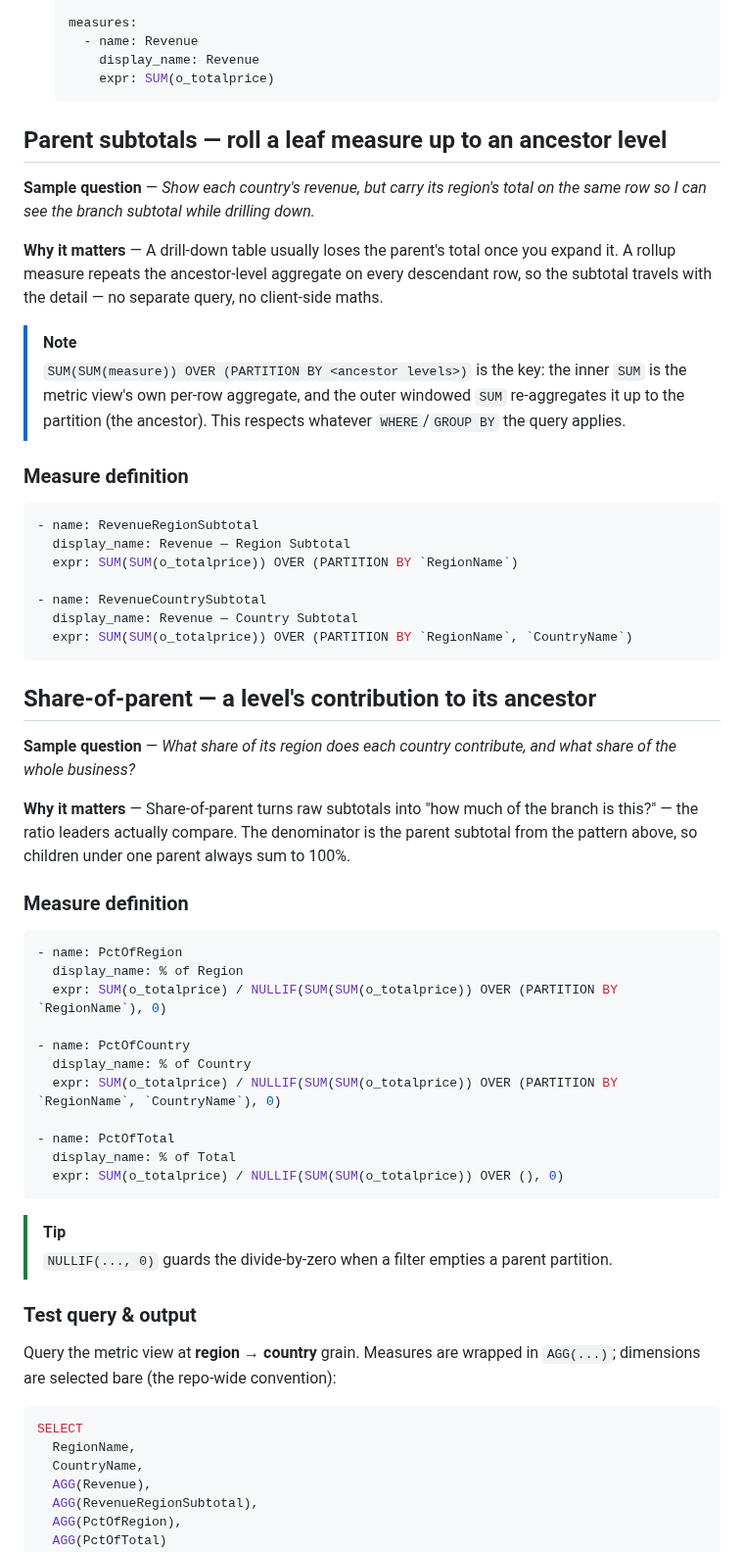
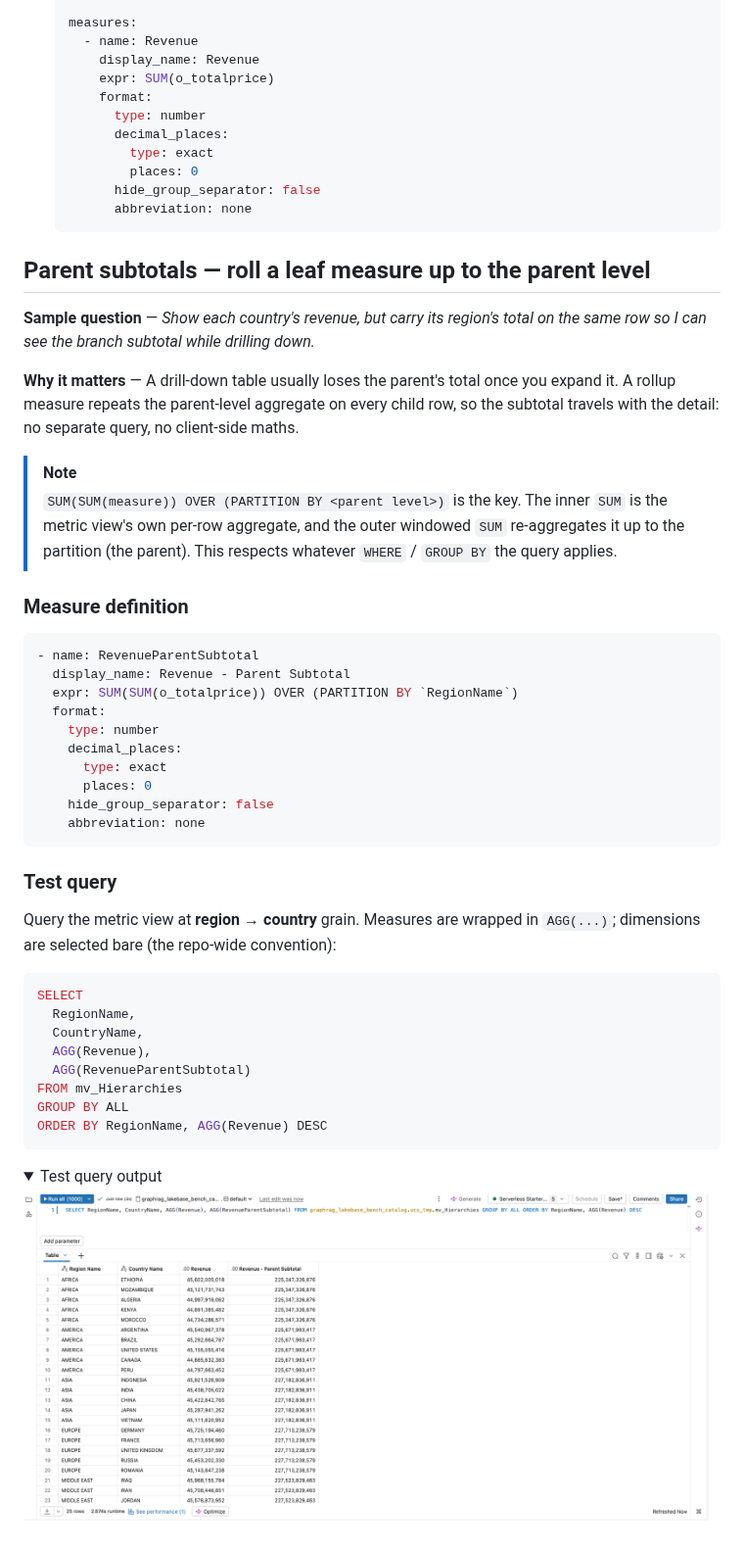
Before and after one commit to databricks-solutions/uc-semantics-patterns, a Markdown page: Hierarchies/README.md, the part around one of its changes. Shown at 98% size. GitHub-like rendering; pictures changed too: Hierarchies/images/parent-subtotals.png (added); folded sections open.

````diff
--- a/Hierarchies/README.md
+++ b/Hierarchies/README.md
@@ -57,58 +57,43 @@ This group of patterns shows how to express those directly in a [Unity Catalog s
       - name: Revenue
         display_name: Revenue
         expr: SUM(o_totalprice)
+        format:
+          type: number
+          decimal_places:
+            type: exact
+            places: 0
+          hide_group_separator: false
+          abbreviation: none
     ```
 
     </details>
 
 
-## Parent subtotals — roll a leaf measure up to an ancestor level
+## Parent subtotals — roll a leaf measure up to the parent level
 
 **Sample question** — *Show each country's revenue, but carry its region's total on the same row so I can see the branch subtotal while drilling down.*
 
-**Why it matters** — A drill-down table usually loses the parent's total once you expand it. A rollup measure repeats the ancestor-level aggregate on every descendant row, so the subtotal travels with the detail — no separate query, no client-side maths.
+**Why it matters** — A drill-down table usually loses the parent's total once you expand it. A rollup measure repeats the parent-level aggregate on every child row, so the subtotal travels with the detail: no separate query, no client-side maths.
 
 > [!NOTE]
-> `SUM(SUM(measure)) OVER (PARTITION BY <ancestor levels>)` is the key: the inner `SUM` is the metric view's own per-row aggregate, and the outer windowed `SUM` re-aggregates it up to the partition (the ancestor). This respects whatever `WHERE`/`GROUP BY` the query applies.
+> `SUM(SUM(measure)) OVER (PARTITION BY <parent level>)` is the key. The inner `SUM` is the metric view's own per-row aggregate, and the outer windowed `SUM` re-aggregates it up to the partition (the parent). This respects whatever `WHERE` / `GROUP BY` the query applies.
 
 ### Measure definition
 
 ```yaml
-- name: RevenueRegionSubtotal
-  display_name: Revenue — Region Subtotal
+- name: RevenueParentSubtotal
+  display_name: Revenue - Parent Subtotal
   expr: SUM(SUM(o_totalprice)) OVER (PARTITION BY `RegionName`)
-
-- name: RevenueCountrySubtotal
-  display_name: Revenue — Country Subtotal
-  expr: SUM(SUM(o_totalprice)) OVER (PARTITION BY `RegionName`, `CountryName`)
+  format:
+    type: number
+    decimal_places:
+      type: exact
+      places: 0
+    hide_group_separator: false
+    abbreviation: none
 ```
 
-## Share-of-parent — a level's contribution to its ancestor
-
-**Sample question** — *What share of its region does each country contribute, and what share of the whole business?*
-
-**Why it matters** — Share-of-parent turns raw subtotals into "how much of the branch is this?" — the ratio leaders actually compare. The denominator is the parent subtotal from the pattern above, so children under one parent always sum to 100%.
-
-### Measure definition
-
-```yaml
-- name: PctOfRegion
-  display_name: % of Region
-  expr: SUM(o_totalprice) / NULLIF(SUM(SUM(o_totalprice)) OVER (PARTITION BY `RegionName`), 0)
-
-- name: PctOfCountry
-  display_name: % of Country
-  expr: SUM(o_totalprice) / NULLIF(SUM(SUM(o_totalprice)) OVER (PARTITION BY `RegionName`, `CountryName`), 0)
-
-- name: PctOfTotal
-  display_name: % of Total
-  expr: SUM(o_totalprice) / NULLIF(SUM(SUM(o_totalprice)) OVER (), 0)
-```
-
-> [!TIP]
-> `NULLIF(..., 0)` guards the divide-by-zero when a filter empties a parent partition.
-
-### Test query & output
+### Test query
 
 Query the metric view at **region → country** grain. Measures are wrapped in `AGG(...)`; dimensions are selected bare (the repo-wide convention):
 
@@ -117,5 +102,17 @@ SELECT
   RegionName,
   CountryName,
   AGG(Revenue),
-  AGG(RevenueRegionSubtotal),
-  AGG(PctOfRegion),
+  AGG(RevenueParentSubtotal)
+FROM mv_Hierarchies
+GROUP BY ALL
+ORDER BY RegionName, AGG(Revenue) DESC
+```
+
+<details>
+<summary>Test query output</summary>
+
+<img width="700" src="./images/parent-subtotals.png" alt="Parent subtotal rollup at region to country grain" />
+
+</details>
+
+
````
Also changed, not shown: other parts of Hierarchies/README.md (+55 -44 lines), README.md (+1 -1 lines), Hierarchies/images/pct-of-parent.png (added), 2 other files.
